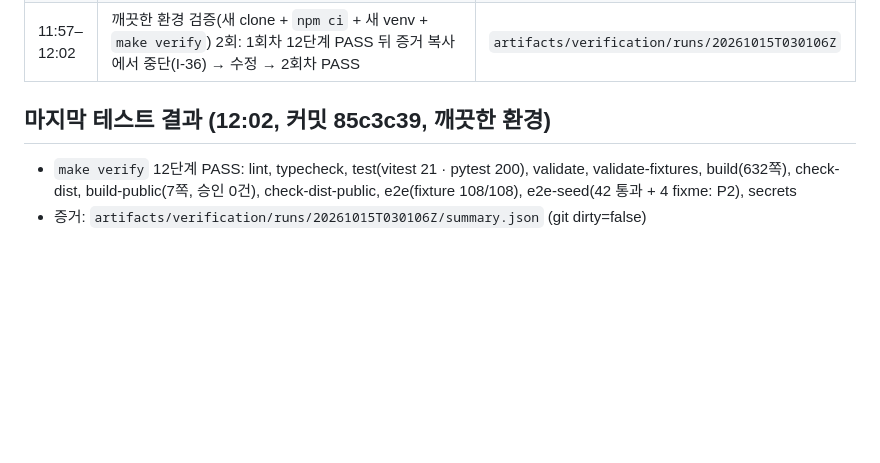
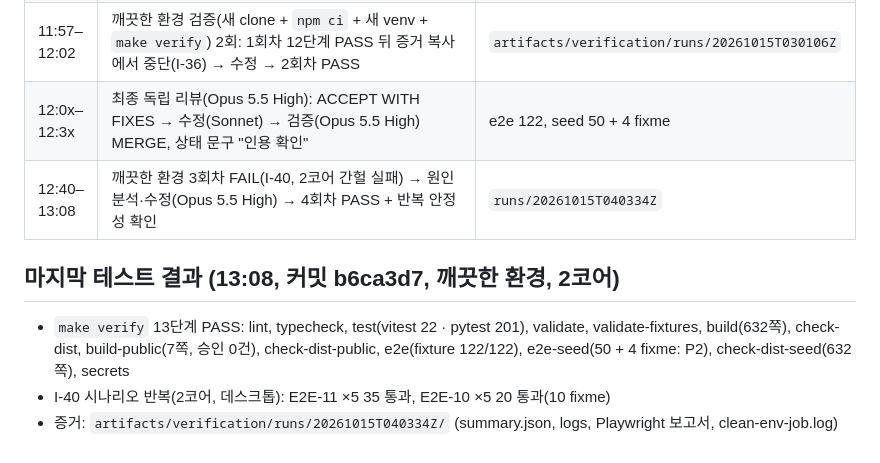
Before and after one commit to Keeweon-Choi/aixon, a Markdown page: docs/development/PROGRESS.md, the part around the change. GitHub-like rendering; blank space fills up the shorter version.

Commit message:
state and progress after final verification

```diff
--- a/docs/development/PROGRESS.md
+++ b/docs/development/PROGRESS.md
@@ -21,8 +21,11 @@
 | 10:5x–11:2x | 감사 반영 마무리(대표 Wiki 검증 블록), A·B·C 병합, 공개 관문을 Makefile·check_dist에 연결(오염 검사 음성 대조 확인) | 단위 20, 빌드 632쪽 |
 | 11:2x–11:5x | 모델 배정 규칙(사용자 10-15) 적용: H1·F13(Codex Terra), E2E 통합·문서(Sonnet), 검증(Opus 5.5 High) | F13 MERGE, H1·E2E FIX FIRST → 수정 후 병합 |
 | 11:57–12:02 | 깨끗한 환경 검증(새 clone + `npm ci` + 새 venv + `make verify`) 2회: 1회차 12단계 PASS 뒤 증거 복사에서 중단(I-36) → 수정 → 2회차 PASS | `artifacts/verification/runs/20261015T030106Z` |
+| 12:0x–12:3x | 최종 독립 리뷰(Opus 5.5 High): ACCEPT WITH FIXES → 수정(Sonnet) → 검증(Opus 5.5 High) MERGE, 상태 문구 "인용 확인" | e2e 122, seed 50 + 4 fixme |
+| 12:40–13:08 | 깨끗한 환경 3회차 FAIL(I-40, 2코어 간헐 실패) → 원인 분석·수정(Opus 5.5 High) → 4회차 PASS + 반복 안정성 확인 | `runs/20261015T040334Z` |
 
-## 마지막 테스트 결과 (12:02, 커밋 85c3c39, 깨끗한 환경)
+## 마지막 테스트 결과 (13:08, 커밋 b6ca3d7, 깨끗한 환경, 2코어)
 
-- `make verify` 12단계 PASS: lint, typecheck, test(vitest 21 · pytest 200), validate, validate-fixtures, build(632쪽), check-dist, build-public(7쪽, 승인 0건), check-dist-public, e2e(fixture 108/108), e2e-seed(42 통과 + 4 fixme: P2), secrets
-- 증거: `artifacts/verification/runs/20261015T030106Z/summary.json` (git dirty=false)
+- `make verify` 13단계 PASS: lint, typecheck, test(vitest 22 · pytest 201), validate, validate-fixtures, build(632쪽), check-dist, build-public(7쪽, 승인 0건), check-dist-public, e2e(fixture 122/122), e2e-seed(50 + 4 fixme: P2), check-dist-seed(632쪽), secrets
+- I-40 시나리오 반복(2코어, 데스크톱): E2E-11 ×5 35 통과, E2E-10 ×5 20 통과(10 fixme)
+- 증거: `artifacts/verification/runs/20261015T040334Z/` (summary.json, logs, Playwright 보고서, clean-env-job.log)
```
Also changed, not shown: docs/development/CURRENT_STATE.md (+5 -5 lines).
